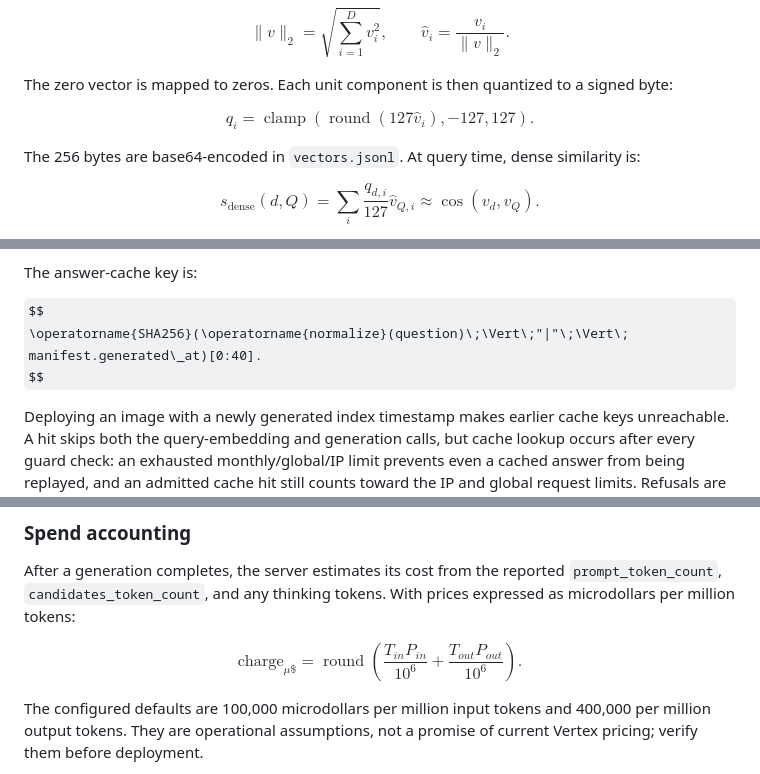
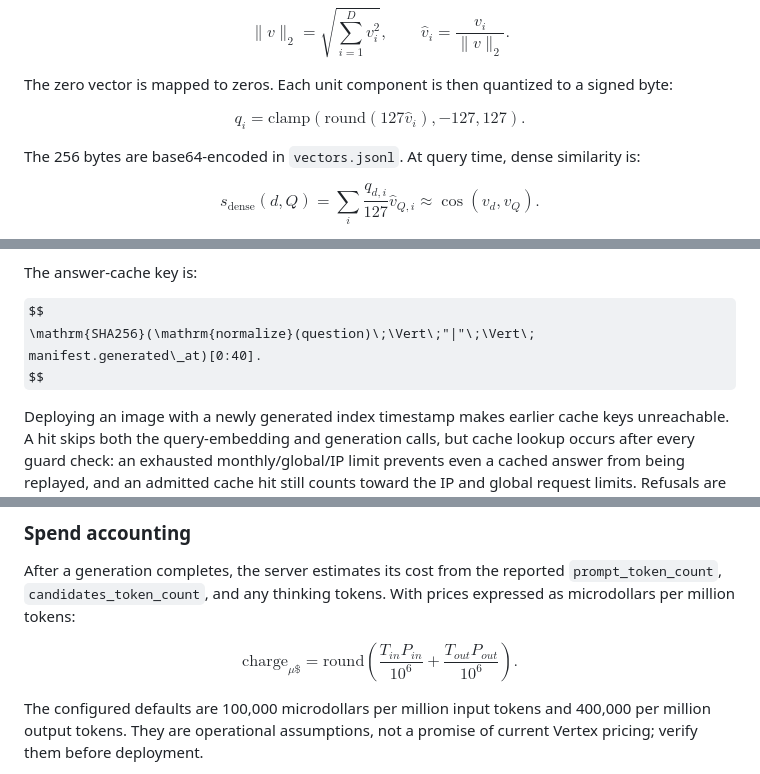
Before and after one commit to EpiForeSITE/insightnet-ai, a Markdown page: docs/README.md, 3 parts joined by grey strips. GitHub-like rendering; some formulas as TeX source.

```diff
--- a/docs/README.md
+++ b/docs/README.md
@@ -337,7 +337,7 @@ $$
 The zero vector is mapped to zeros. Each unit component is then quantized to a signed byte:
 
 $$
-q_i = \operatorname{clamp}\left(\operatorname{round}(127\hat v_i), -127, 127\right).
+q_i = \mathrm{clamp}\left(\mathrm{round}(127\hat v_i), -127, 127\right).
 $$
 
 The 256 bytes are base64-encoded in `vectors.jsonl`. At query time, dense similarity is:
@@ -828,7 +828,7 @@ can overshoot a limit by a small number of requests.
 The answer-cache key is:
 
 $$
-\operatorname{SHA256}(\operatorname{normalize}(question)\;\Vert\;"|"\;\Vert\;
+\mathrm{SHA256}(\mathrm{normalize}(question)\;\Vert\;"|"\;\Vert\;
 manifest.generated\_at)[0:40].
 $$
 
@@ -966,7 +966,7 @@ microdollars per million tokens:
 
 $$
 \text{charge}_{\mu\$}
-= \operatorname{round}\left(
+= \mathrm{round}\left(
 \frac{T_{in}P_{in}}{10^6}
 + \frac{T_{out}P_{out}}{10^6}
 \right).
```
Also changed, not shown: other parts of docs/README.md (+7 -7 lines).
